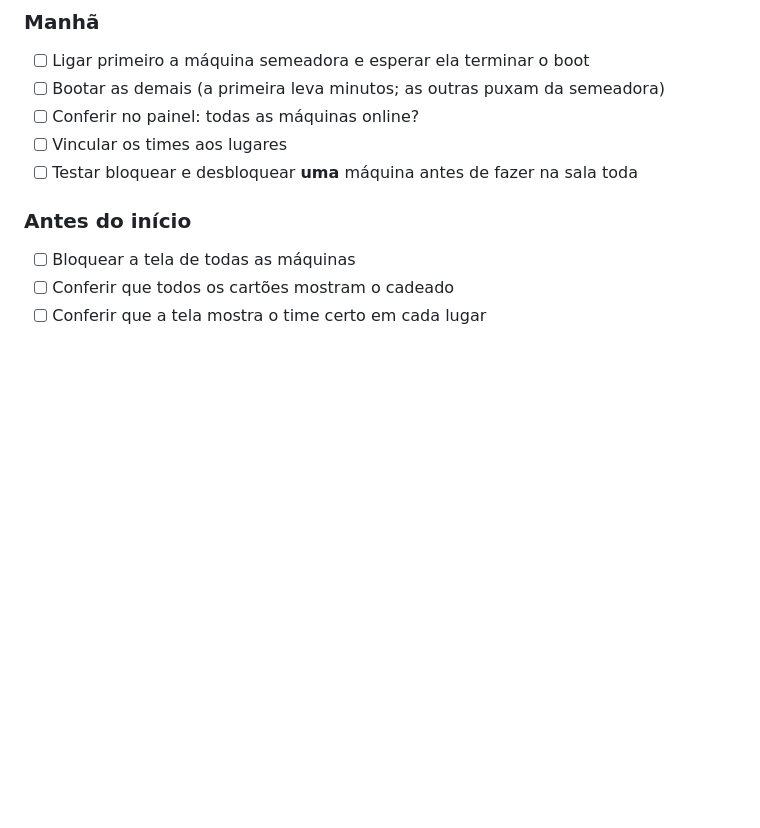
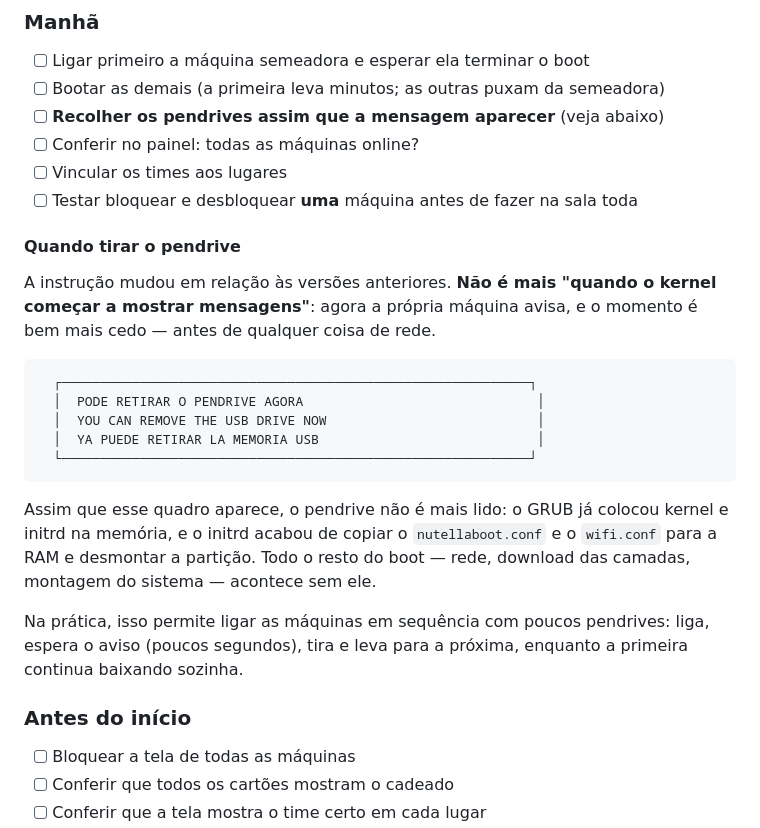
Before and after one commit to bcribas/nutellaboot, a Markdown page: docs/operations.md, the part around the change. GitHub-like rendering; blank space fills up the shorter version.

Commit message:
docs: quando tirar o pendrive (a instrução antiga era o kernel falar)
Agora a máquina avisa na tela, logo depois de copiar a configuração para a
RAM e desmontar a partição — bem antes de a rede subir.

````diff
--- a/docs/operations.md
+++ b/docs/operations.md
@@ -285,9 +285,33 @@ placa de rede, aparece como máquina nova e o vínculo precisa ser refeito.
 
 - [ ] Ligar primeiro a máquina semeadora e esperar ela terminar o boot
 - [ ] Bootar as demais (a primeira leva minutos; as outras puxam da semeadora)
+- [ ] **Recolher os pendrives assim que a mensagem aparecer** (veja abaixo)
 - [ ] Conferir no painel: todas as máquinas online?
 - [ ] Vincular os times aos lugares
 - [ ] Testar bloquear e desbloquear **uma** máquina antes de fazer na sala toda
+
+#### Quando tirar o pendrive
+
+A instrução mudou em relação às versões anteriores. **Não é mais "quando o
+kernel começar a mostrar mensagens"**: agora a própria máquina avisa, e o
+momento é bem mais cedo — antes de qualquer coisa de rede.
+
+```
+  ┌────────────────────────────────────────────────────────────┐
+  │  PODE RETIRAR O PENDRIVE AGORA                              │
+  │  YOU CAN REMOVE THE USB DRIVE NOW                           │
+  │  YA PUEDE RETIRAR LA MEMORIA USB                            │
+  └────────────────────────────────────────────────────────────┘
+```
+
+Assim que esse quadro aparece, o pendrive não é mais lido: o GRUB já colocou
+kernel e initrd na memória, e o initrd acabou de copiar o `nutellaboot.conf`
+e o `wifi.conf` para a RAM e desmontar a partição. Todo o resto do boot —
+rede, download das camadas, montagem do sistema — acontece sem ele.
+
+Na prática, isso permite ligar as máquinas em sequência com poucos pendrives:
+liga, espera o aviso (poucos segundos), tira e leva para a próxima, enquanto a
+primeira continua baixando sozinha.
 
 ### Antes do início
 
````
